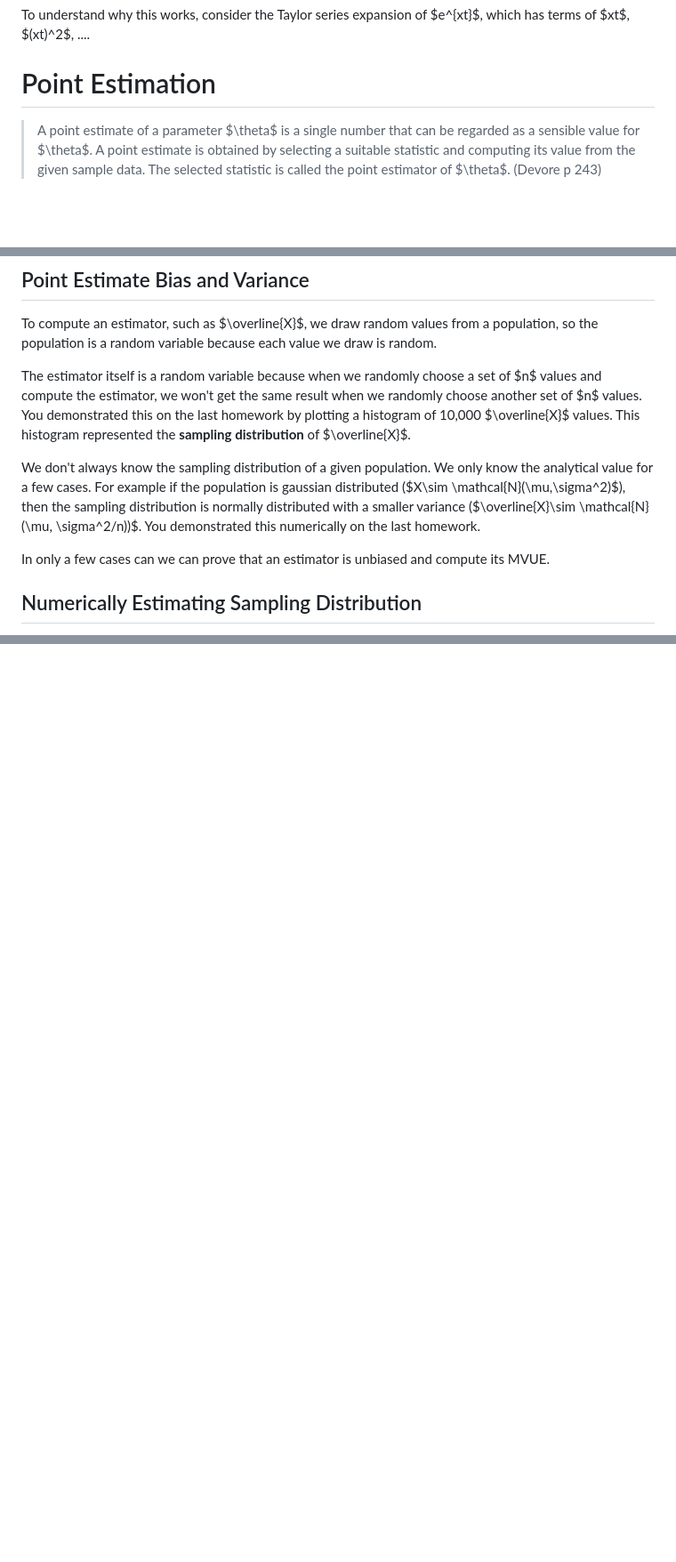
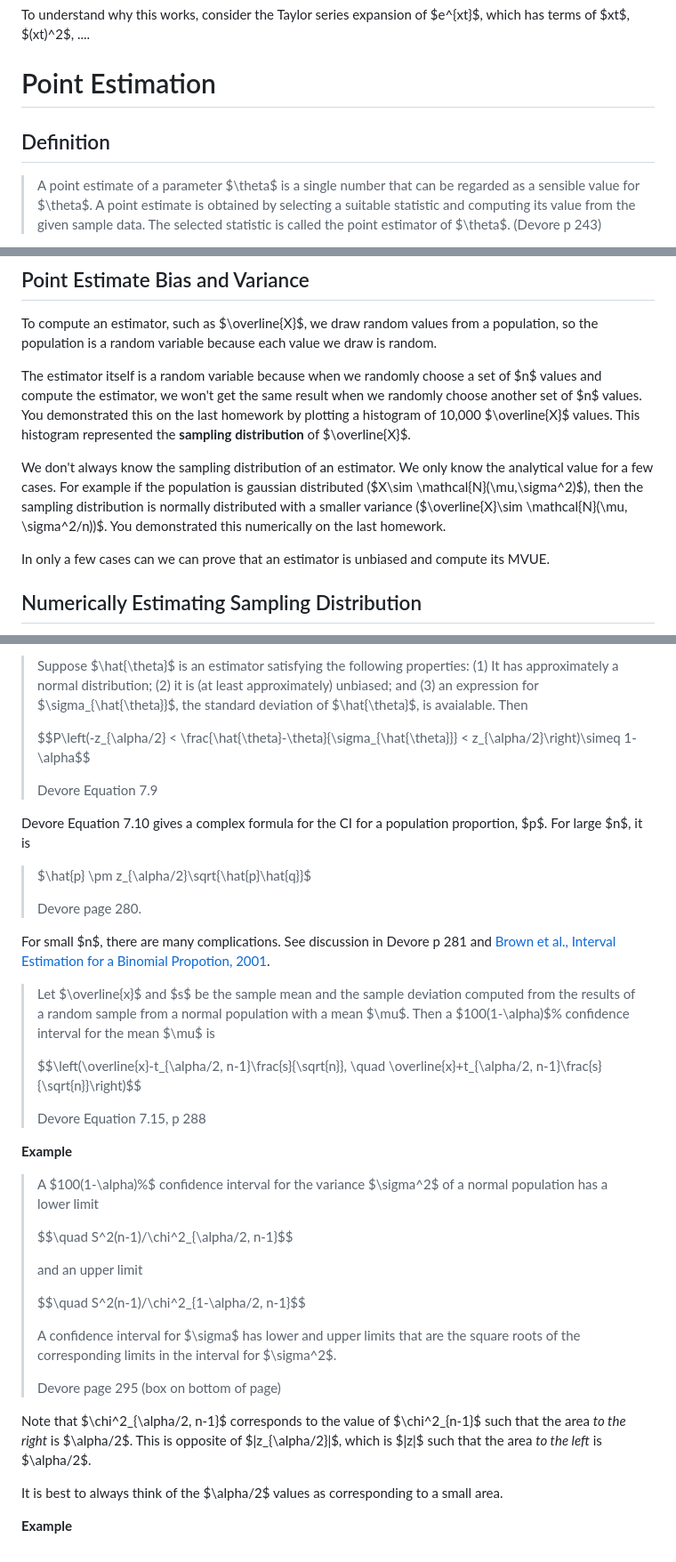
Before and after one commit to rweigel/stats, a Markdown page: notes.md, 3 parts joined by grey strips. Shown at 89% size. Rendered like a GitHub page; blank space fills up the shorter version.

```diff
--- a/notes.md
+++ b/notes.md
@@ -1460,6 +1460,8 @@ To understand why this works, consider the Taylor series expansion of $e^{xt}$,
 
 # Point Estimation
 
+## Definition
+
 > A point estimate of a parameter $\theta$ is a single number that can be regarded as a sensible value for $\theta$. A point estimate is obtained by selecting a suitable statistic and computing its value from the given sample data. The selected statistic is called the point estimator of $\theta$. (Devore p 243)
 
 $\hat{\theta}$ is usually a point estimate of a population statistic $\theta$ based on a sample of the population. (Why "point"? Probably because we get a single value.)
@@ -1518,7 +1520,7 @@ To compute an estimator, such as $\overline{X}$, we draw random values from a po
 
 The estimator itself is a random variable because when we randomly choose a set of $n$ values and compute the estimator, we won't get the same result when we randomly choose another set of $n$ values. You demonstrated this on the last homework by plotting a histogram of 10,000 $\overline{X}$ values. This histogram represented the **sampling distribution** of $\overline{X}$.
 
-We don't always know the sampling distribution of a given population. We only know the analytical value for a few cases. For example if the population is gaussian distributed ($X\sim \mathcal{N}(\mu,\sigma^2)$), then the sampling distribution is normally distributed with a smaller variance ($\overline{X}\sim \mathcal{N}(\mu, \sigma^2/n))$. You demonstrated this numerically on the last homework.
+We don't always know the sampling distribution of an estimator. We only know the analytical value for a few cases. For example if the population is gaussian distributed ($X\sim \mathcal{N}(\mu,\sigma^2)$), then the sampling distribution is normally distributed with a smaller variance ($\overline{X}\sim \mathcal{N}(\mu, \sigma^2/n))$. You demonstrated this numerically on the last homework.
 
 In only a few cases can we can prove that an estimator is unbiased and compute its MVUE.
 
@@ -1904,0 +1978,40 @@ because the $x$ values are fixed and can be treated as constants, we can conclud
+> Suppose $\hat{\theta}$ is an estimator satisfying the following properties: (1) It has approximately a normal distribution; (2) it is (at least approximately) unbiased; and (3) an expression for $\sigma_{\hat{\theta}}$, the standard deviation of $\hat{\theta}$, is avaialable. Then
+>
+> $$P\left(-z_{\alpha/2} < \frac{\hat{\theta}-\theta}{\sigma_{\hat{\theta}}} < z_{\alpha/2}\right)\simeq 1-\alpha$$
+>
+> Devore Equation 7.9
+
+Devore Equation 7.10 gives a complex formula for the CI for a population proportion, $p$. For large $n$, it is
+
+> $\hat{p} \pm z_{\alpha/2}\sqrt{\hat{p}\hat{q}}$
+>
+> Devore page 280.
+
+For small $n$, there are many complications. See discussion in Devore p 281 and [Brown et al., Interval Estimation for a Binomial Propotion, 2001](https://www.jstor.org/stable/2676784).
+
+> Let $\overline{x}$ and $s$ be the sample mean and the sample deviation computed from the results of a random sample from a normal population with a mean $\mu$. Then a $100(1-\alpha)$% confidence interval for the mean $\mu$ is
+>
+>$$\left(\overline{x}-t_{\alpha/2, n-1}\frac{s}{\sqrt{n}}, \quad \overline{x}+t_{\alpha/2, n-1}\frac{s}{\sqrt{n}}\right)$$
+>
+> Devore Equation 7.15, p 288
+
+**Example**
+
+
+> A $100(1-\alpha)%$ confidence interval for the variance $\sigma^2$ of a normal population has a lower limit
+>
+> $$\quad S^2(n-1)/\chi^2_{\alpha/2, n-1}$$
+>
+> and an upper limit
+>
+> $$\quad S^2(n-1)/\chi^2_{1-\alpha/2, n-1}$$
+>
+> A confidence interval for $\sigma$ has lower and upper limits that are the square roots of the corresponding limits in the interval for $\sigma^2$.
+>
+> Devore page 295 (box on bottom of page)
+
+Note that $\chi^2_{\alpha/2, n-1}$ corresponds to the value of $\chi^2_{n-1}$ such that the area _to the right_ is $\alpha/2$. This is opposite of $|z_{\alpha/2}|$, which is $|z|$ such that the area _to the left_ is $\alpha/2$.
+
+It is best to always think of the $\alpha/2$ values as corresponding to a small area.
+
+**Example**
```
Also changed, not shown: other parts of notes.md (+71 -0 lines).
